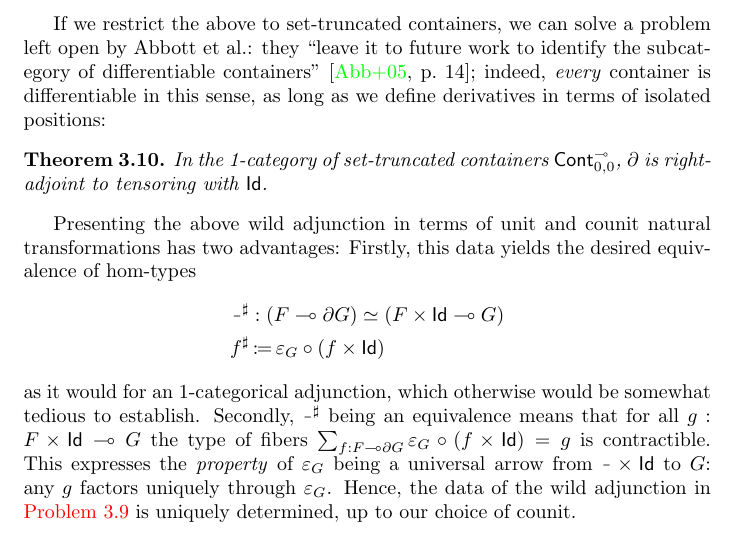
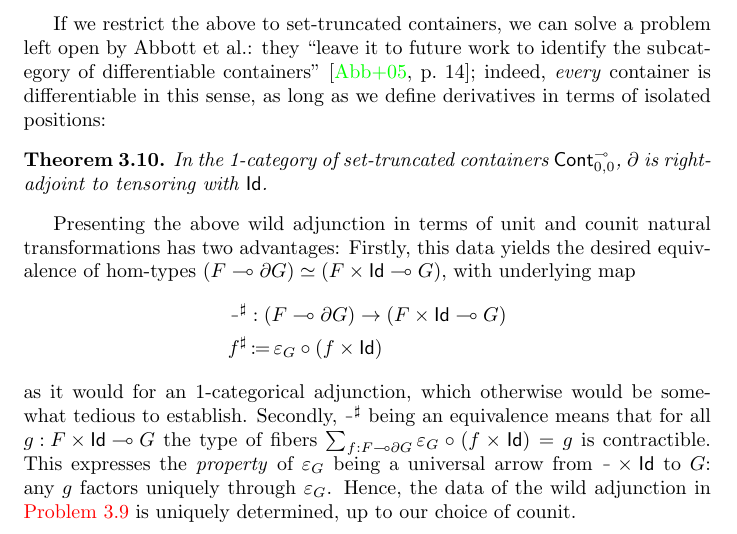
Before and after one commit to phijor/derivatives, a LaTeX paper (doc/main.tex): part of page 12 of 21, cut so that both start at the same text. Compiled offline with pdfLaTeX.

Commit message:
Rephrase paragraph on hom-type equivalence

```diff
--- a/doc/main.tex
+++ b/doc/main.tex
@@ -960,14 +960,16 @@ indeed, \emph{every} container is differentiable in this sense, as long as we de
 Presenting the above wild adjunction in terms of unit and counit natural transformations
 has two advantages:
 Firstly, this data yields the desired equivalence of hom-types
+\( (\Cart{F}{\Der{G}}) \simeq (\Cart{\Maybe{F}}{G}) \),
+with underlying map
 \begin{align*}
-  {\Blank}^\sharp &: (\Cart{F}{\Der{G}}) \simeq (\Cart{\Maybe{F}}{G}) \\
+  {\Blank}^\sharp &: (\Cart{F}{\Der{G}}) \to (\Cart{\Maybe{F}}{G}) \\
   f^{\sharp} &\DefEq \varepsilon_G \circ (\Maybe{f})
 \end{align*}
 as it would for an 1-categorical adjunction,
 which otherwise would be somewhat tedious to establish.
 Secondly, \( {\Blank}^{\sharp} \) being an equivalence
-means that for all \( g : \Cart{\Maybe{F}}{G} \)
+means that for all \( { g : \Cart{\Maybe{F}}{G} } \)
 the type of fibers
 \(
   \sum_{f : \Cart{F}{\Der{G}}} \varepsilon_G \circ (\Maybe{f}) = g
```
